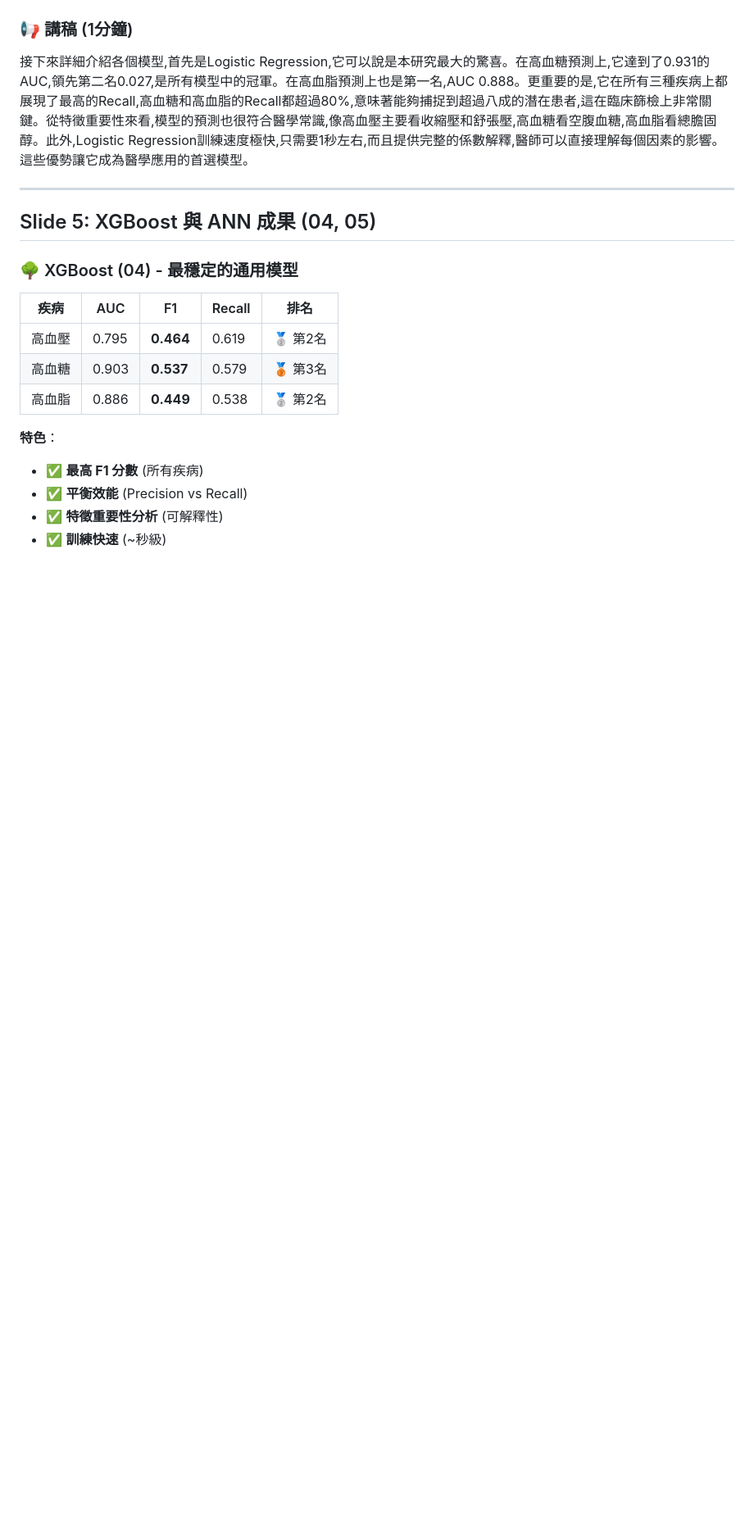
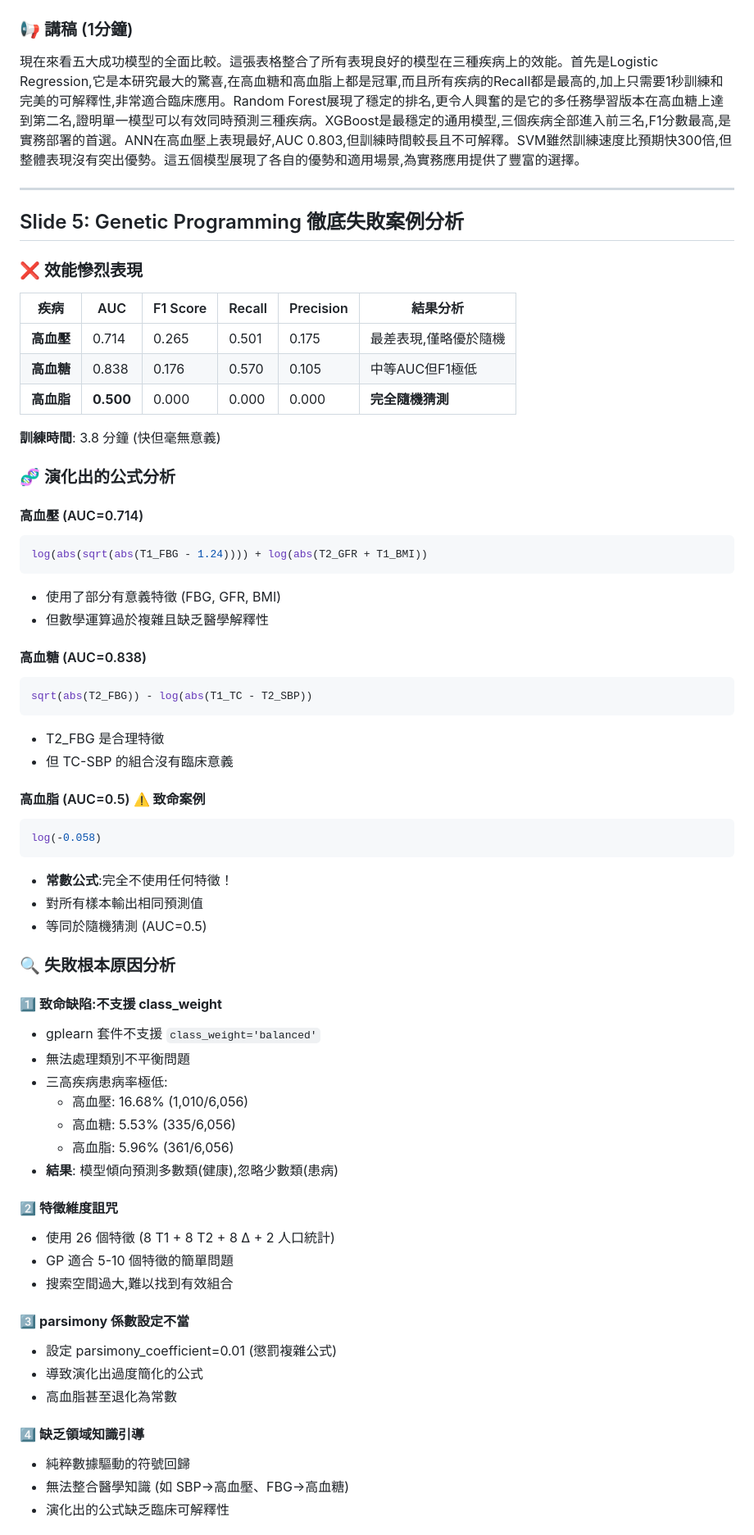
Before and after one commit to joechiboo/RiskPrediction-3H, a Markdown page: docs/presentations/modeling_results_8pages.md, the part around the change printed below. Shown: that part at 82% size. Drawn GitHub-style; blank space fills up the shorter version.

````diff
--- a/docs/presentations/modeling_results_8pages.md
+++ b/docs/presentations/modeling_results_8pages.md
@@ -127,22 +158,69 @@
 
 ### 📢 講稿 (1分鐘)
 
-接下來詳細介紹各個模型,首先是Logistic Regression,它可以說是本研究最大的驚喜。在高血糖預測上,它達到了0.931的AUC,領先第二名0.027,是所有模型中的冠軍。在高血脂預測上也是第一名,AUC 0.888。更重要的是,它在所有三種疾病上都展現了最高的Recall,高血糖和高血脂的Recall都超過80%,意味著能夠捕捉到超過八成的潛在患者,這在臨床篩檢上非常關鍵。從特徵重要性來看,模型的預測也很符合醫學常識,像高血壓主要看收縮壓和舒張壓,高血糖看空腹血糖,高血脂看總膽固醇。此外,Logistic Regression訓練速度極快,只需要1秒左右,而且提供完整的係數解釋,醫師可以直接理解每個因素的影響。這些優勢讓它成為醫學應用的首選模型。
+現在來看五大成功模型的全面比較。這張表格整合了所有表現良好的模型在三種疾病上的效能。首先是Logistic Regression,它是本研究最大的驚喜,在高血糖和高血脂上都是冠軍,而且所有疾病的Recall都是最高的,加上只需要1秒訓練和完美的可解釋性,非常適合臨床應用。Random Forest展現了穩定的排名,更令人興奮的是它的多任務學習版本在高血糖上達到第二名,證明單一模型可以有效同時預測三種疾病。XGBoost是最穩定的通用模型,三個疾病全部進入前三名,F1分數最高,是實務部署的首選。ANN在高血壓上表現最好,AUC 0.803,但訓練時間較長且不可解釋。SVM雖然訓練速度比預期快300倍,但整體表現沒有突出優勢。這五個模型展現了各自的優勢和適用場景,為實務應用提供了豐富的選擇。
 
 ---
 
-## Slide 5: XGBoost 與 ANN 成果 (04, 05)
+## Slide 5: Genetic Programming 徹底失敗案例分析
 
-### 🌳 XGBoost (04) - 最穩定的通用模型
+### ❌ 效能慘烈表現
 
-| 疾病 | AUC | F1 | Recall | 排名 |
-|------|-----|-----|--------|------|
-| 高血壓 | 0.795 | **0.464** | 0.619 | 🥈 第2名 |
-| 高血糖 | 0.903 | **0.537** | 0.579 | 🥉 第3名 |
-| 高血脂 | 0.886 | **0.449** | 0.538 | 🥈 第2名 |
+| 疾病 | AUC | F1 Score | Recall | Precision | 結果分析 |
+|------|-----|----------|--------|-----------|----------|
+| **高血壓** | 0.714 | 0.265 | 0.501 | 0.175 | 最差表現,僅略優於隨機 |
+| **高血糖** | 0.838 | 0.176 | 0.570 | 0.105 | 中等AUC但F1極低 |
+| **高血脂** | **0.500** | 0.000 | 0.000 | 0.000 | **完全隨機猜測** |
 
-**特色**：
-- ✅ **最高 F1 分數** (所有疾病)
-- ✅ **平衡效能** (Precision vs Recall)
-- ✅ **特徵重要性分析** (可解釋性)
-- ✅ **訓練快速** (~秒級)
+**訓練時間**: 3.8 分鐘 (快但毫無意義)
+
+### 🧬 演化出的公式分析
+
+#### 高血壓 (AUC=0.714)
+```python
+log(abs(sqrt(abs(T1_FBG - 1.24)))) + log(abs(T2_GFR + T1_BMI))
+```
+- 使用了部分有意義特徵 (FBG, GFR, BMI)
+- 但數學運算過於複雜且缺乏醫學解釋性
+
+#### 高血糖 (AUC=0.838)
+```python
+sqrt(abs(T2_FBG)) - log(abs(T1_TC - T2_SBP))
+```
+- T2_FBG 是合理特徵
+- 但 TC-SBP 的組合沒有臨床意義
+
+#### 高血脂 (AUC=0.5) ⚠️ **致命案例**
+```python
+log(-0.058)
+```
+- **常數公式**:完全不使用任何特徵！
+- 對所有樣本輸出相同預測值
+- 等同於隨機猜測 (AUC=0.5)
+
+### 🔍 失敗根本原因分析
+
+#### 1️⃣ **致命缺陷:不支援 class_weight**
+- gplearn 套件不支援 `class_weight='balanced'`
+- 無法處理類別不平衡問題
+- 三高疾病患病率極低:
+  - 高血壓: 16.68% (1,010/6,056)
+  - 高血糖: 5.53% (335/6,056)
+  - 高血脂: 5.96% (361/6,056)
+- **結果**: 模型傾向預測多數類(健康),忽略少數類(患病)
+
+#### 2️⃣ **特徵維度詛咒**
+- 使用 26 個特徵 (8 T1 + 8 T2 + 8 Δ + 2 人口統計)
+- GP 適合 5-10 個特徵的簡單問題
+- 搜索空間過大,難以找到有效組合
+
+#### 3️⃣ **parsimony 係數設定不當**
+- 設定 parsimony_coefficient=0.01 (懲罰複雜公式)
+- 導致演化出過度簡化的公式
+- 高血脂甚至退化為常數
+
+#### 4️⃣ **缺乏領域知識引導**
+- 純粹數據驅動的符號回歸
+- 無法整合醫學知識 (如 SBP→高血壓、FBG→高血糖)
+- 演化出的公式缺乏臨床可解釋性
+
````
Also changed, not shown: other parts of docs/presentations/modeling_results_8pages.md (+91 -188 lines).
